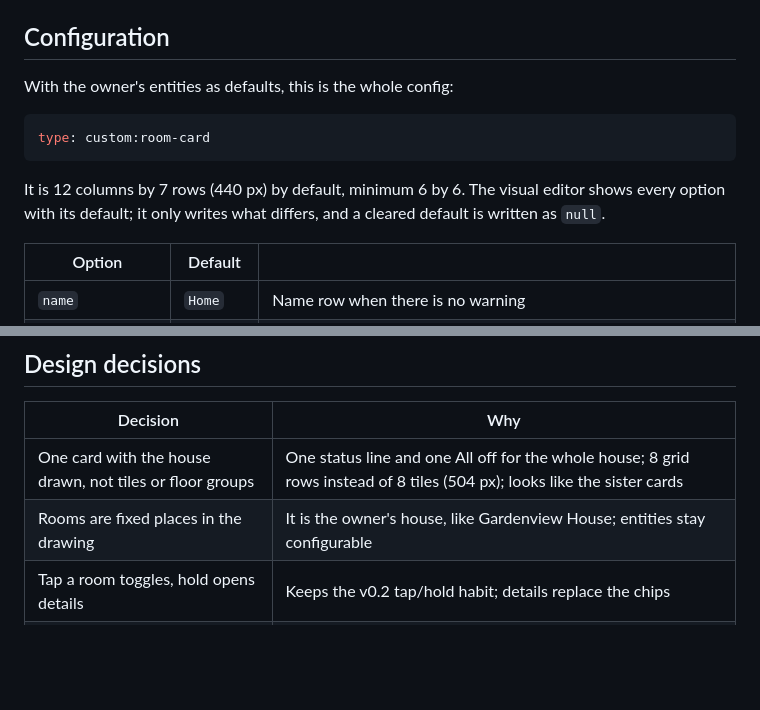
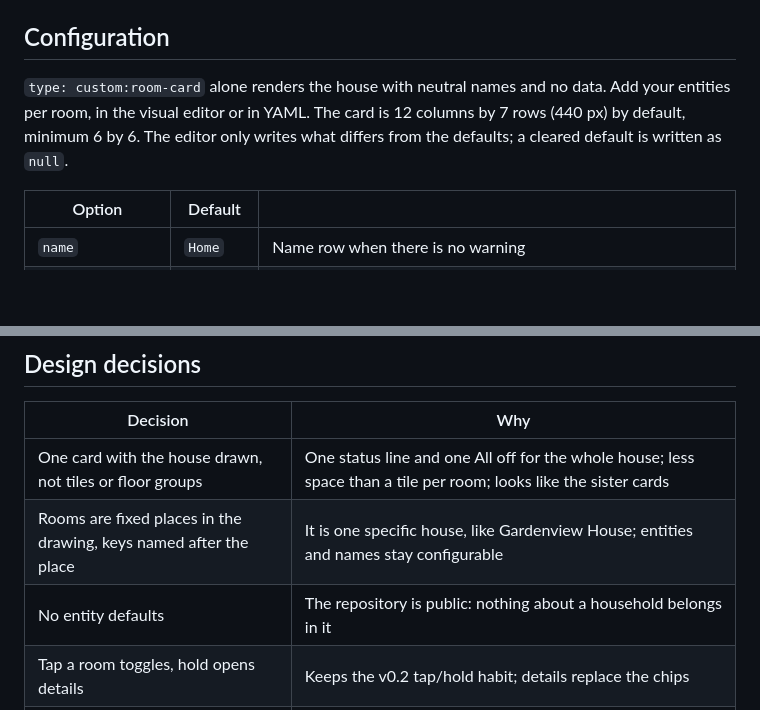
Before and after one commit to BarBaar44/room-card, a Markdown page: README.md, 2 parts joined by grey strips. Drawn GitHub-style; blank space fills up the shorter version.

````diff
--- a/README.md
+++ b/README.md
@@ -46,13 +46,7 @@ Needs HA 2024.11 or newer (`getGridOptions`).
 
 ## Configuration
 
-With the owner's entities as defaults, this is the whole config:
-
-```yaml
-type: custom:room-card
-```
-
-It is 12 columns by 7 rows (440 px) by default, minimum 6 by 6. The visual editor shows every option with its default; it only writes what differs, and a cleared default is written as `null`.
+`type: custom:room-card` alone renders the house with neutral names and no data. Add your entities per room, in the visual editor or in YAML. The card is 12 columns by 7 rows (440 px) by default, minimum 6 by 6. The editor only writes what differs from the defaults; a cleared default is written as `null`.
 
 | Option | Default | |
 |---|---|---|
@@ -111,8 +110,9 @@ v0.2 was a tile per room (`temperature`, `main`, `chips`). v0.3 is one card for
 
 | Decision | Why |
 |---|---|
-| One card with the house drawn, not tiles or floor groups | One status line and one All off for the whole house; 8 grid rows instead of 8 tiles (504 px); looks like the sister cards |
-| Rooms are fixed places in the drawing | It is the owner's house, like Gardenview House; entities stay configurable |
+| One card with the house drawn, not tiles or floor groups | One status line and one All off for the whole house; less space than a tile per room; looks like the sister cards |
+| Rooms are fixed places in the drawing, keys named after the place | It is one specific house, like Gardenview House; entities and names stay configurable |
+| No entity defaults | The repository is public: nothing about a household belongs in it |
 | Tap a room toggles, hold opens details | Keeps the v0.2 tap/hold habit; details replace the chips |
 | Explicit turn_on / turn_off with rollback | Two quick taps can never end up out of sync with the screen; a device that does not respond is easy to spot |
 | Plain `HTMLElement`, one block scope | HA does not export Lit officially; no name clashes with the sister cards |
````
Also changed, not shown: other parts of README.md (+43 -38 lines), CHANGELOG.md (+15 -2 lines), CLAUDE.md (+8 -7 lines), shot.png, 3 other files.
